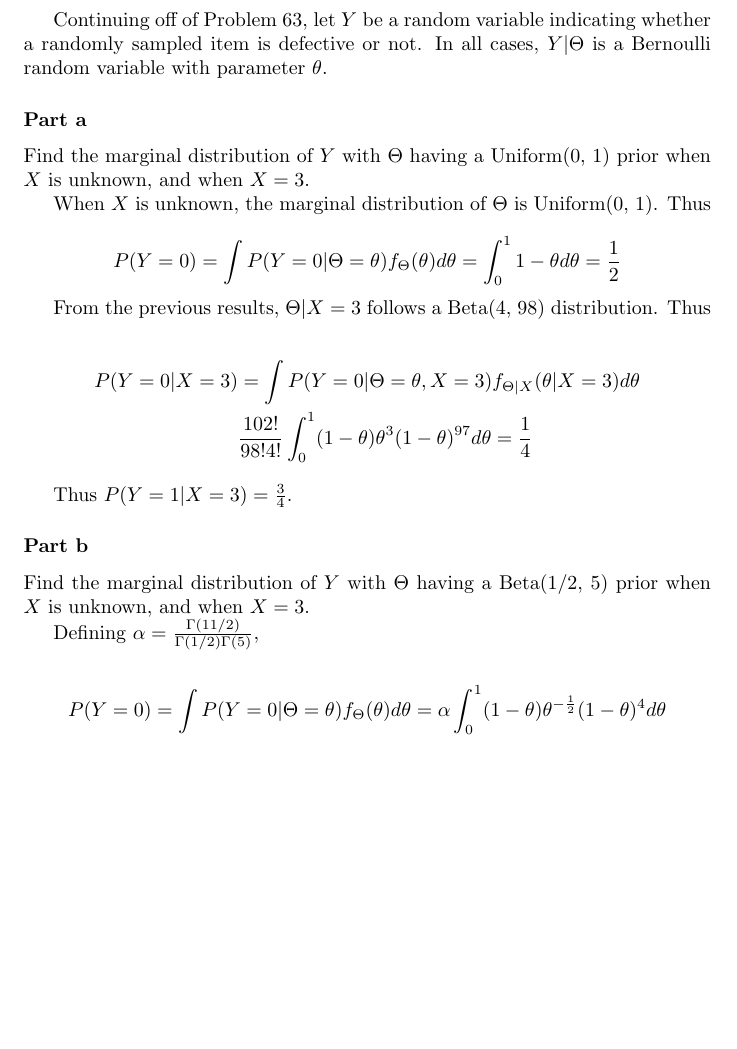
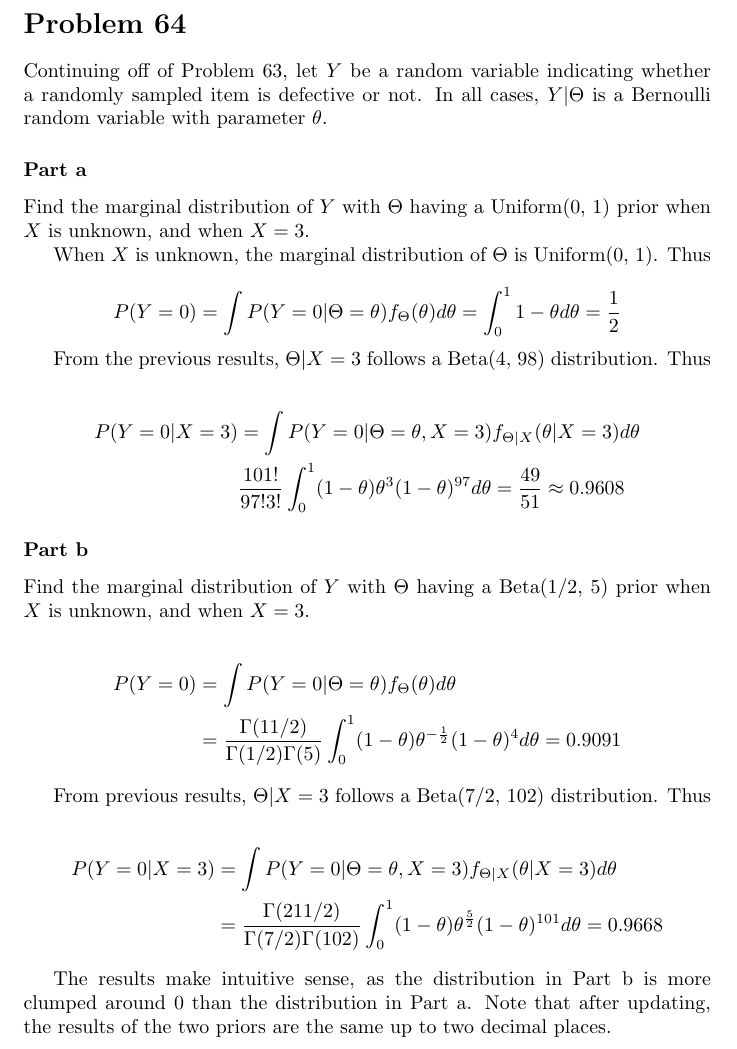
Before and after one commit to aulchen/rice_stats, a LaTeX document (Chapter8/Problem64.tex): part of the page, cut at the place of the change, the shorter picture padded with empty space. Compiled offline with pdfLaTeX.

Commit message:
Finished Problem 64

```diff
--- a/Chapter8/Problem64.tex
+++ b/Chapter8/Problem64.tex
@@ -13,6 +13,8 @@
 \date{\today}
 
 \begin{document}
+
+\section*{Problem 64}
 
 Continuing off of Problem 63, let $Y$ be a random variable indicating whether a randomly sampled item is defective or not. In all cases, $Y|\Theta$ is a Bernoulli random variable with parameter $\theta$.
 
@@ -30,19 +32,25 @@ From the previous results, $\Theta|X=3$ follows a Beta(4, 98) distribution. Thus
 
 \begin{align*}
 P(Y=0|X=3) &= \int P(Y=0|\Theta = \theta, X=3) f_{\Theta|X}(\theta|X=3) d\theta \\
-& \frac{102!}{98!4!} \int_0^1 (1-\theta) \theta^3(1-\theta)^{97} d\theta = \frac{1}{4}
+& \frac{101!}{97!3!} \int_0^1 (1-\theta) \theta^3(1-\theta)^{97} d\theta = \frac{49}{51} \approx 0.9608
 \end{align*}
-
-Thus $P(Y=1|X=3) = \frac{3}{4}$.
 
 \subsubsection*{Part b}
 
 Find the marginal distribution of $Y$ with $\Theta$ having a Beta(1/2, 5) prior when $X$ is unknown, and when $X=3$.
 
-Defining $\alpha = \frac{\Gamma(11/2)}{\Gamma(1/2)\Gamma(5)}$,
+\begin{align*}
+P(Y=0) &= \int P(Y=0|\Theta=\theta)f_{\Theta}(\theta)d\theta \\
+& = \frac{\Gamma(11/2)}{\Gamma(1/2)\Gamma(5)} \int_0^1 (1-\theta)\theta^{-\frac{1}{2}} (1-\theta)^4  d\theta = 0.9091
+\end{align*}
 
-\[
-P(Y=0) = \int P(Y=0|\Theta=\theta)f_{\Theta}(\theta)d\theta = \alpha \int_0^1 (1-\theta)\theta^{-\frac{1}{2}} (1-\theta)^4  d\theta
-\]
+From previous results, $\Theta|X=3$ follows a Beta(7/2, 102) distribution. Thus
+
+\begin{align*}
+P(Y=0|X=3) &= \int P(Y=0|\Theta = \theta, X=3) f_{\Theta|X}(\theta|X=3) d\theta  \\
+&= \frac{\Gamma(211/2)}{\Gamma(7/2)\Gamma(102)}\int_0^1 (1-\theta)\theta^\frac{5}{2}(1-\theta)^{101} d\theta = 0.9668
+\end{align*}
+
+The results make intuitive sense, as the distribution in Part b is more clumped around 0 than the distribution in Part a. Note that after updating, the results of the two priors are the same up to two decimal places.
 
 \end{document}
```
Also changed, not shown: Chapter8/Problem63.pdf, Chapter8/Problem64.pdf, 1 other file.
